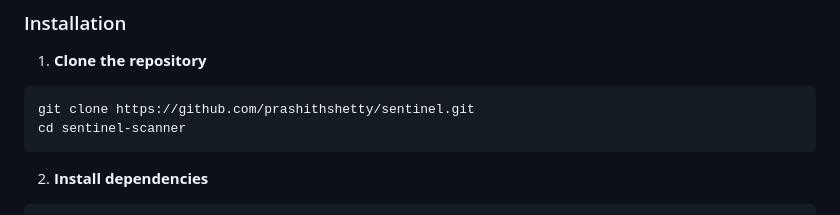
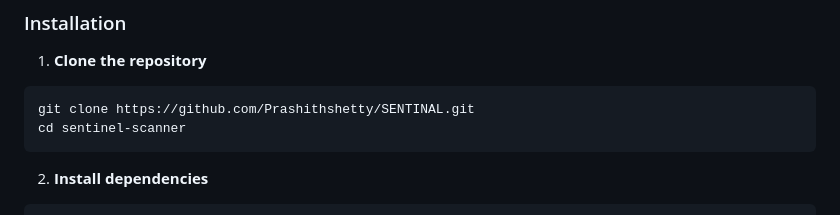
Before and after one commit to Prashithshetty/SENTINAL, a Markdown page: README.md, the part around the change. Rendered like a GitHub page.

````diff
--- a/README.md
+++ b/README.md
@@ -56,7 +56,7 @@
 
 1. **Clone the repository**
 ```bash
-git clone https://github.com/prashithshetty/sentinel.git
+git clone https://github.com/Prashithshetty/SENTINAL.git
 cd sentinel-scanner
 ```
 
````
